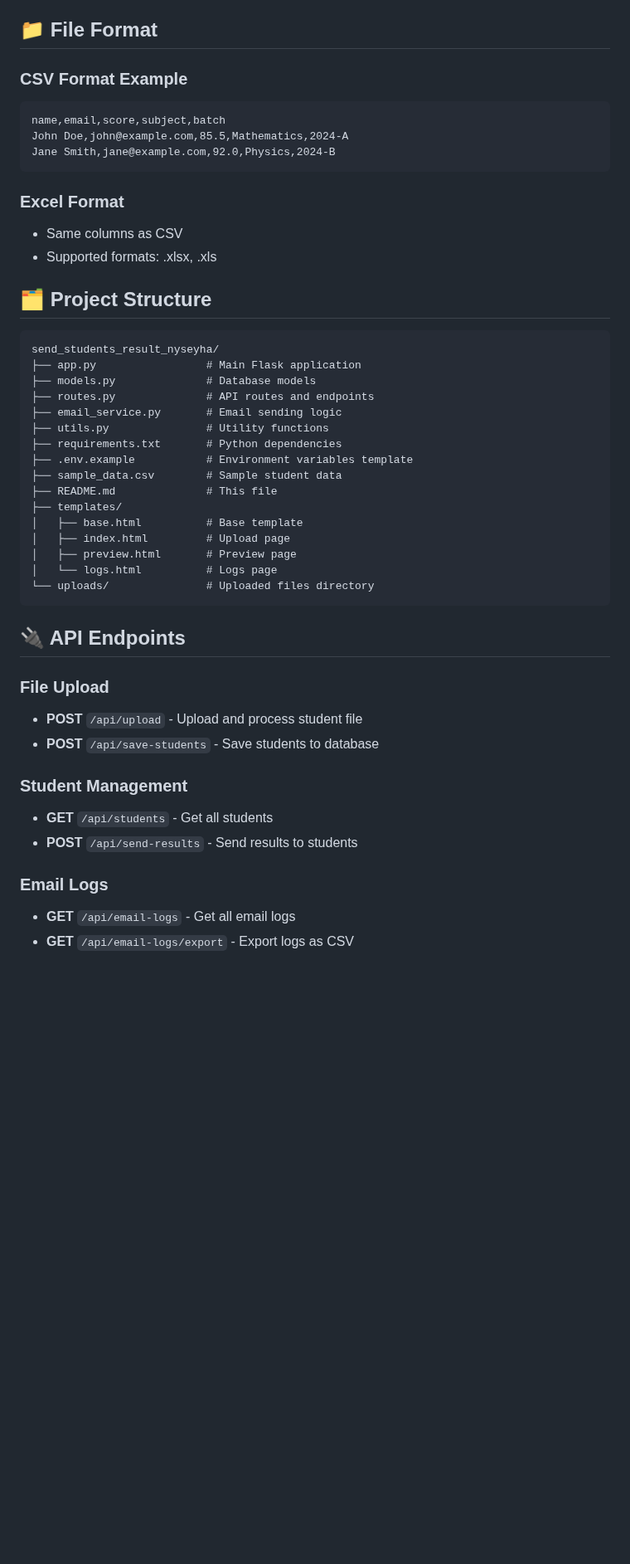
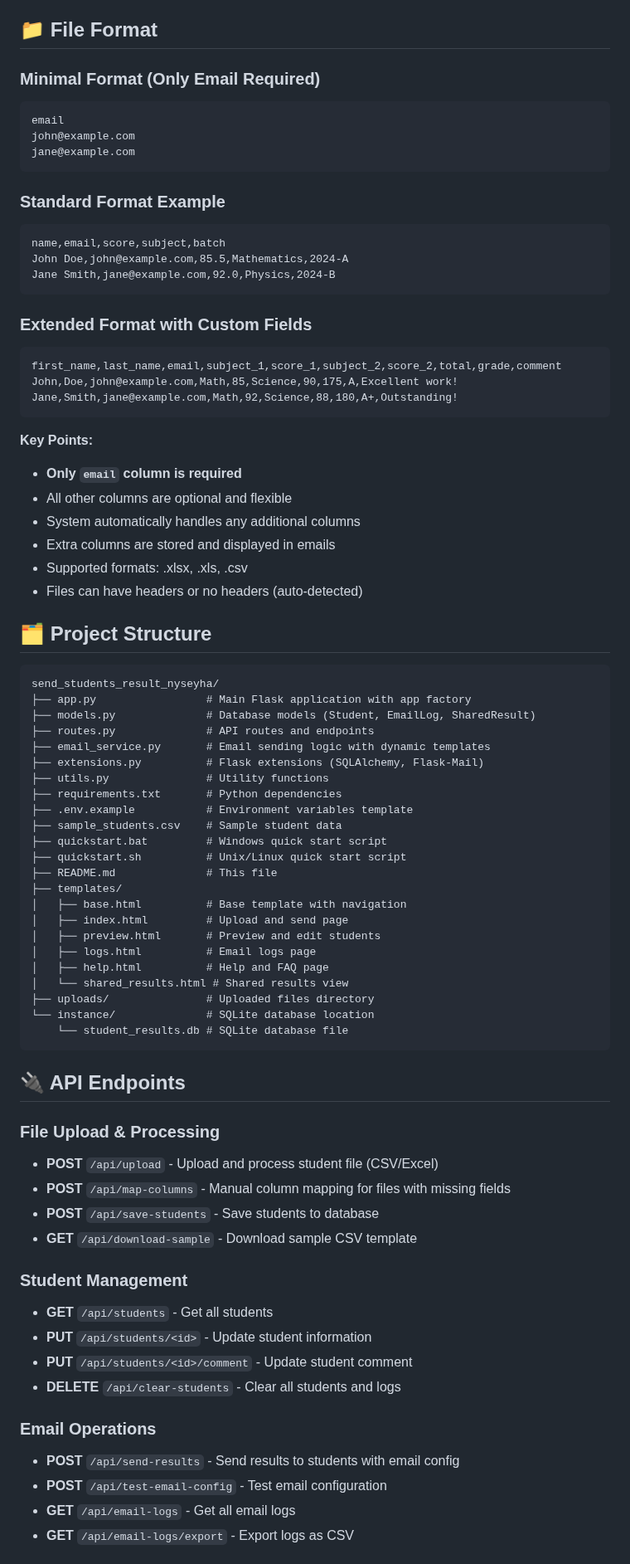
Before and after one commit to Seyha-Ny/Send-Student-Result---Ny-Seyha---Algorithm---Project, a Markdown page: README.md, the part around one of its changes. Shown at 83% size. Drawn GitHub-style; blank space fills up the shorter version.

````diff
--- a/README.md
+++ b/README.md
@@ -183,6 +226,14 @@ The application will be available at: **http://localhost:5000**
 ## 📁 File Format
 
-### CSV Format Example
+### Minimal Format (Only Email Required)
+
+```csv
+email
+john@example.com
+jane@example.com
+```
+
+### Standard Format Example
 
 ```csv
 name,email,score,subject,batch
@@ -190,41 +241,66 @@ John Doe,john@example.com,85.5,Mathematics,2024-A
 Jane Smith,jane@example.com,92.0,Physics,2024-B
 ```
 
-### Excel Format
-- Same columns as CSV
-- Supported formats: .xlsx, .xls
+### Extended Format with Custom Fields
+
+```csv
+first_name,last_name,email,subject_1,score_1,subject_2,score_2,total,grade,comment
+John,Doe,john@example.com,Math,85,Science,90,175,A,Excellent work!
+Jane,Smith,jane@example.com,Math,92,Science,88,180,A+,Outstanding!
+```
+
+**Key Points:**
+- **Only `email` column is required**
+- All other columns are optional and flexible
+- System automatically handles any additional columns
+- Extra columns are stored and displayed in emails
+- Supported formats: .xlsx, .xls, .csv
+- Files can have headers or no headers (auto-detected)
 
 ## 🗂️ Project Structure
 
 ```
 send_students_result_nyseyha/
-├── app.py                 # Main Flask application
-├── models.py              # Database models
+├── app.py                 # Main Flask application with app factory
+├── models.py              # Database models (Student, EmailLog, SharedResult)
 ├── routes.py              # API routes and endpoints
-├── email_service.py       # Email sending logic
+├── email_service.py       # Email sending logic with dynamic templates
+├── extensions.py          # Flask extensions (SQLAlchemy, Flask-Mail)
 ├── utils.py               # Utility functions
 ├── requirements.txt       # Python dependencies
 ├── .env.example           # Environment variables template
-├── sample_data.csv        # Sample student data
+├── sample_students.csv    # Sample student data
+├── quickstart.bat         # Windows quick start script
+├── quickstart.sh          # Unix/Linux quick start script
 ├── README.md              # This file
 ├── templates/
-│   ├── base.html          # Base template
-│   ├── index.html         # Upload page
-│   ├── preview.html       # Preview page
-│   └── logs.html          # Logs page
-└── uploads/               # Uploaded files directory
+│   ├── base.html          # Base template with navigation
+│   ├── index.html         # Upload and send page
+│   ├── preview.html       # Preview and edit students
+│   ├── logs.html          # Email logs page
+│   ├── help.html          # Help and FAQ page
+│   └── shared_results.html # Shared results view
+├── uploads/               # Uploaded files directory
+└── instance/              # SQLite database location
+    └── student_results.db # SQLite database file
 ```
 
 ## 🔌 API Endpoints
 
-### File Upload
-- **POST** `/api/upload` - Upload and process student file
+### File Upload & Processing
+- **POST** `/api/upload` - Upload and process student file (CSV/Excel)
+- **POST** `/api/map-columns` - Manual column mapping for files with missing fields
 - **POST** `/api/save-students` - Save students to database
+- **GET** `/api/download-sample` - Download sample CSV template
 
 ### Student Management
 - **GET** `/api/students` - Get all students
-- **POST** `/api/send-results` - Send results to students
+- **PUT** `/api/students/<id>` - Update student information
+- **PUT** `/api/students/<id>/comment` - Update student comment
+- **DELETE** `/api/clear-students` - Clear all students and logs
 
-### Email Logs
+### Email Operations
+- **POST** `/api/send-results` - Send results to students with email config
+- **POST** `/api/test-email-config` - Test email configuration
 - **GET** `/api/email-logs` - Get all email logs
 - **GET** `/api/email-logs/export` - Export logs as CSV
````
Also changed, not shown: other parts of README.md (+141 -51 lines).
